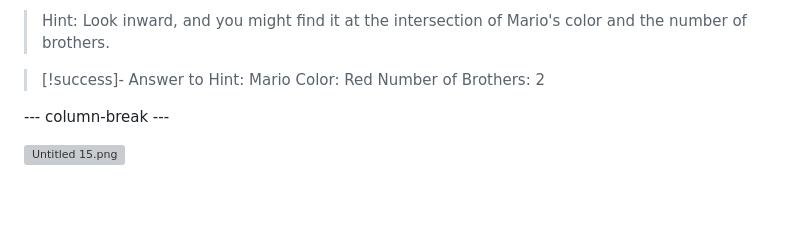
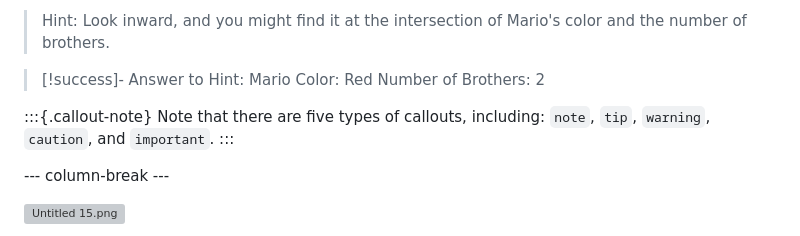
Before and after one commit to jbryant0653/jbryant0653.github.io, a Markdown page: Notion/CTF Writeups/BroncoCTF2024 Writeup “Wario Party” Stego.md, the part around the change. GitHub-like rendering; blank space fills up the shorter version; grey boxes are pictures that could not be loaded.

```diff
--- a/Notion/CTF Writeups/BroncoCTF2024 Writeup “Wario Party” Stego.md
+++ b/Notion/CTF Writeups/BroncoCTF2024 Writeup “Wario Party” Stego.md
@@ -15,6 +15,11 @@ Border: off
 > [!success]- Answer to Hint:
 >Mario Color: <font color="#ff0000">Red</font>
 >Number of Brothers: <font color="#ff0000">2</font>
+
+:::{.callout-note}
+Note that there are five types of callouts, including:
+`note`, `tip`, `warning`, `caution`, and `important`.
+:::
 
 --- column-break ---
 
```
